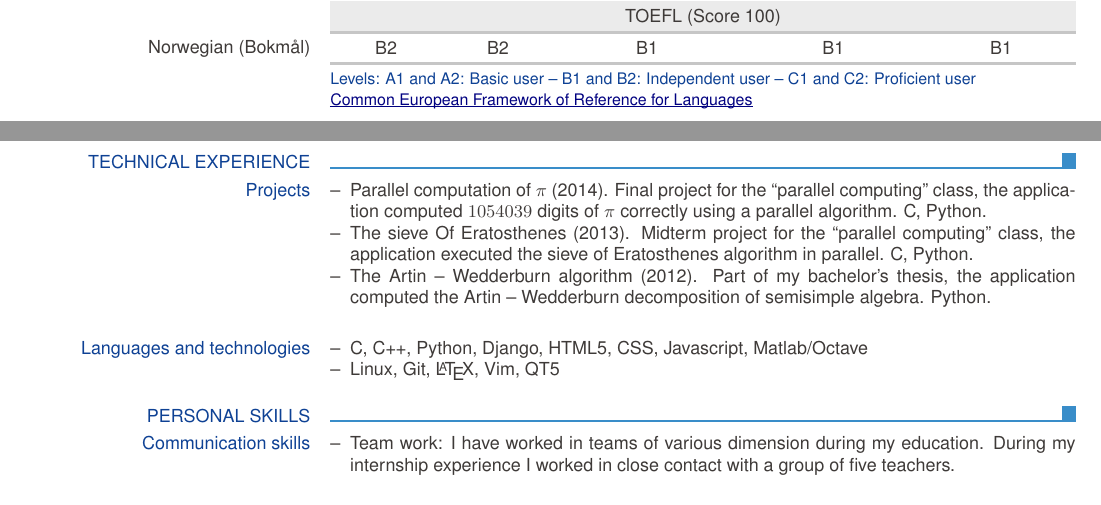
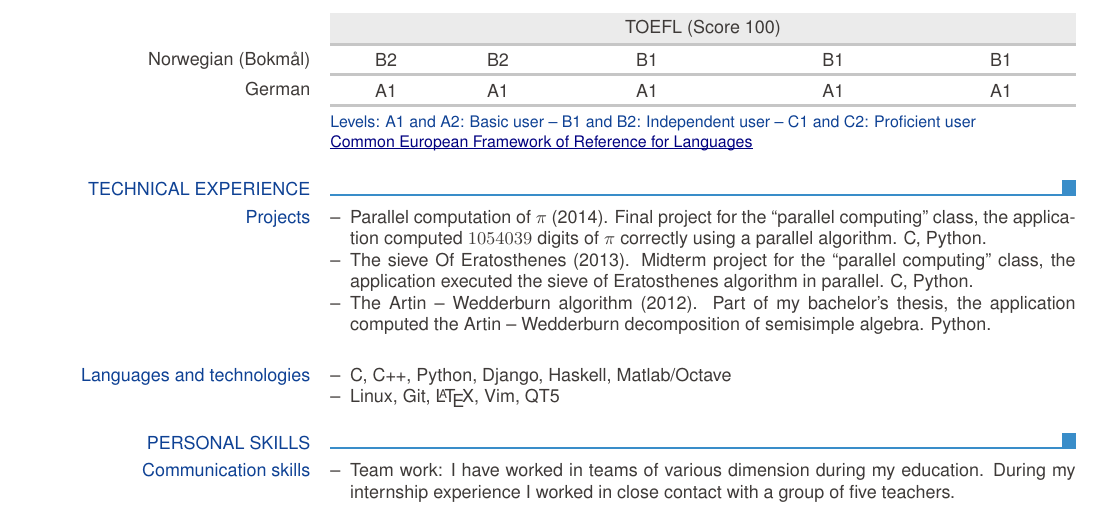
Before and after one commit to withhebing/cv, a LaTeX CV (Diego Fioravanti - Curriculum Vitae.tex): two parts of pages 1 and 2 of 2 before the commit and part of page 2 of 2 after it, the two joined at a grey line, cut so that both start at the same text. Compiled offline with pdfLaTeX.

Commit message:
Added German and changed a bit the programing language

```diff
--- a/Diego Fioravanti - Curriculum Vitae.tex
+++ b/Diego Fioravanti - Curriculum Vitae.tex
@@ -57,9 +57,8 @@
 				\ecvlanguage{English}{C2}{C2}{C2}{C2}{C2}
 				\ecvlanguagecertificate{TOEFL (Score 100)}
 				\ecvlastlanguage{Norwegian (Bokmål)}{B2}{B2}{B1}{B1}{B1}
+				\ecvlastlanguage{German}{A1}{A1}{A1}{A1}{A1}
 	        \ecvlanguagefooter
-
-	  	\newpage
 
 	\ecvsection{Technical Experience}
 		\ecvblueitem{Projects}{
@@ -72,7 +71,7 @@
 
   		\ecvblueitem{Languages and technologies}{
 			\begin{ecvitemize}
-	  			\item C, C++, Python, Django, HTML5, CSS, Javascript, Matlab/Octave
+	  			\item C, C++, Python, Django, Haskell, Matlab/Octave
 	  			\item Linux, Git, \LaTeX, Vim, QT5
 	  		\end{ecvitemize}
   		}
```
Also changed, not shown: 1 other file.
